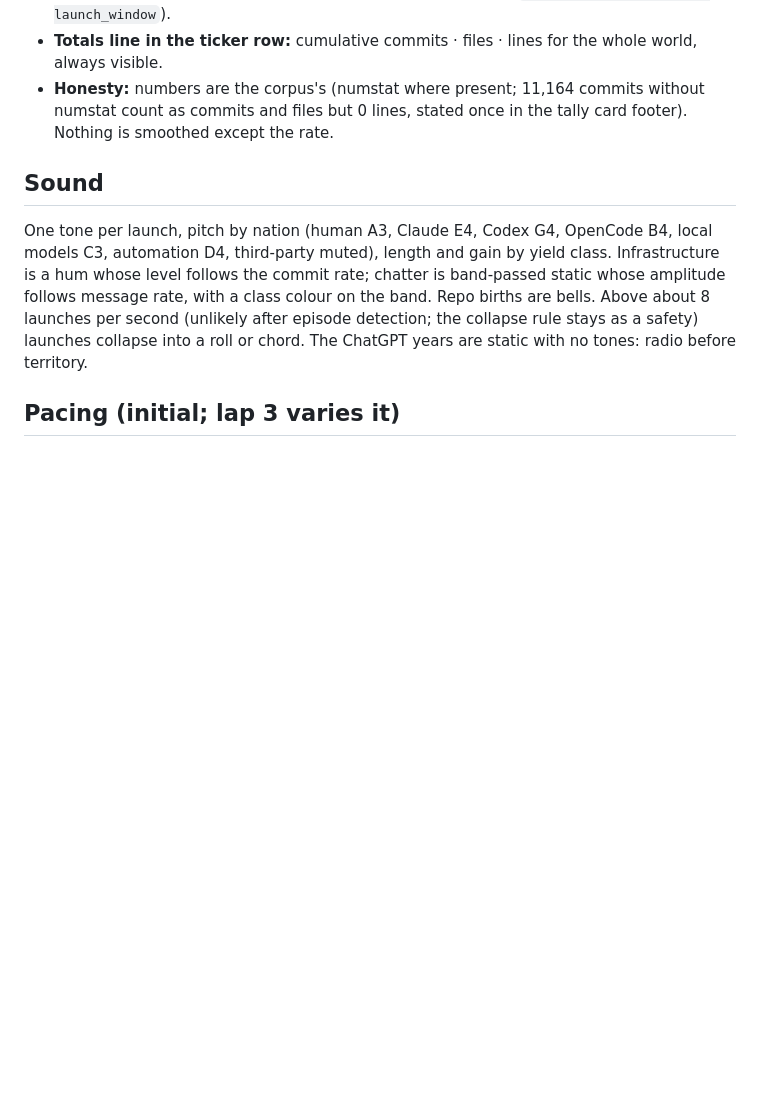
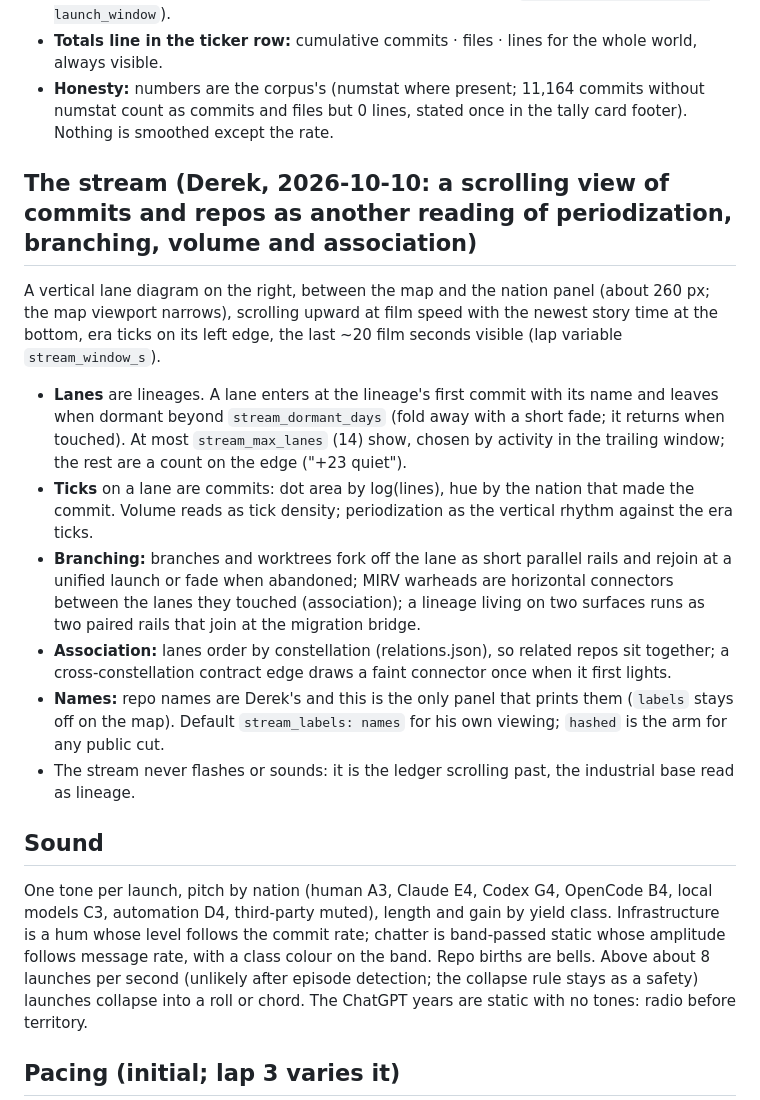
Before and after one commit to djcdevelopment/known-world, a Markdown page: DIRECTION.md, the part around the change. GitHub-like rendering; blank space fills up the shorter version.

Commit message:
Direction rev 3: the stream, a scrolling lane diagram of lineages, branching and association
Co-Authored-By: Claude Fable 5.1 <noreply@anthropic.com>

```diff
--- a/DIRECTION.md
+++ b/DIRECTION.md
@@ -120,6 +120,26 @@ the numbers climb.
 - **Honesty:** numbers are the corpus's (numstat where present; 11,164 commits without numstat count as commits and
   files but 0 lines, stated once in the tally card footer). Nothing is smoothed except the rate.
 
+## The stream (Derek, 2026-10-10: a scrolling view of commits and repos as another reading of periodization, branching, volume and association)
+
+A vertical lane diagram on the right, between the map and the nation panel (about 260 px; the map viewport narrows),
+scrolling upward at film speed with the newest story time at the bottom, era ticks on its left edge, the last ~20
+film seconds visible (lap variable `stream_window_s`).
+
+- **Lanes** are lineages. A lane enters at the lineage's first commit with its name and leaves when dormant beyond
+  `stream_dormant_days` (fold away with a short fade; it returns when touched). At most `stream_max_lanes` (14) show,
+  chosen by activity in the trailing window; the rest are a count on the edge ("+23 quiet").
+- **Ticks** on a lane are commits: dot area by log(lines), hue by the nation that made the commit. Volume reads as tick
+  density; periodization as the vertical rhythm against the era ticks.
+- **Branching:** branches and worktrees fork off the lane as short parallel rails and rejoin at a unified launch or
+  fade when abandoned; MIRV warheads are horizontal connectors between the lanes they touched (association); a
+  lineage living on two surfaces runs as two paired rails that join at the migration bridge.
+- **Association:** lanes order by constellation (relations.json), so related repos sit together; a cross-constellation
+  contract edge draws a faint connector once when it first lights.
+- **Names:** repo names are Derek's and this is the only panel that prints them (`labels` stays off on the map).
+  Default `stream_labels: names` for his own viewing; `hashed` is the arm for any public cut.
+- The stream never flashes or sounds: it is the ledger scrolling past, the industrial base read as lineage.
+
 ## Sound
 
 One tone per launch, pitch by nation (human A3, Claude E4, Codex G4, OpenCode B4, local models C3, automation D4,
```
